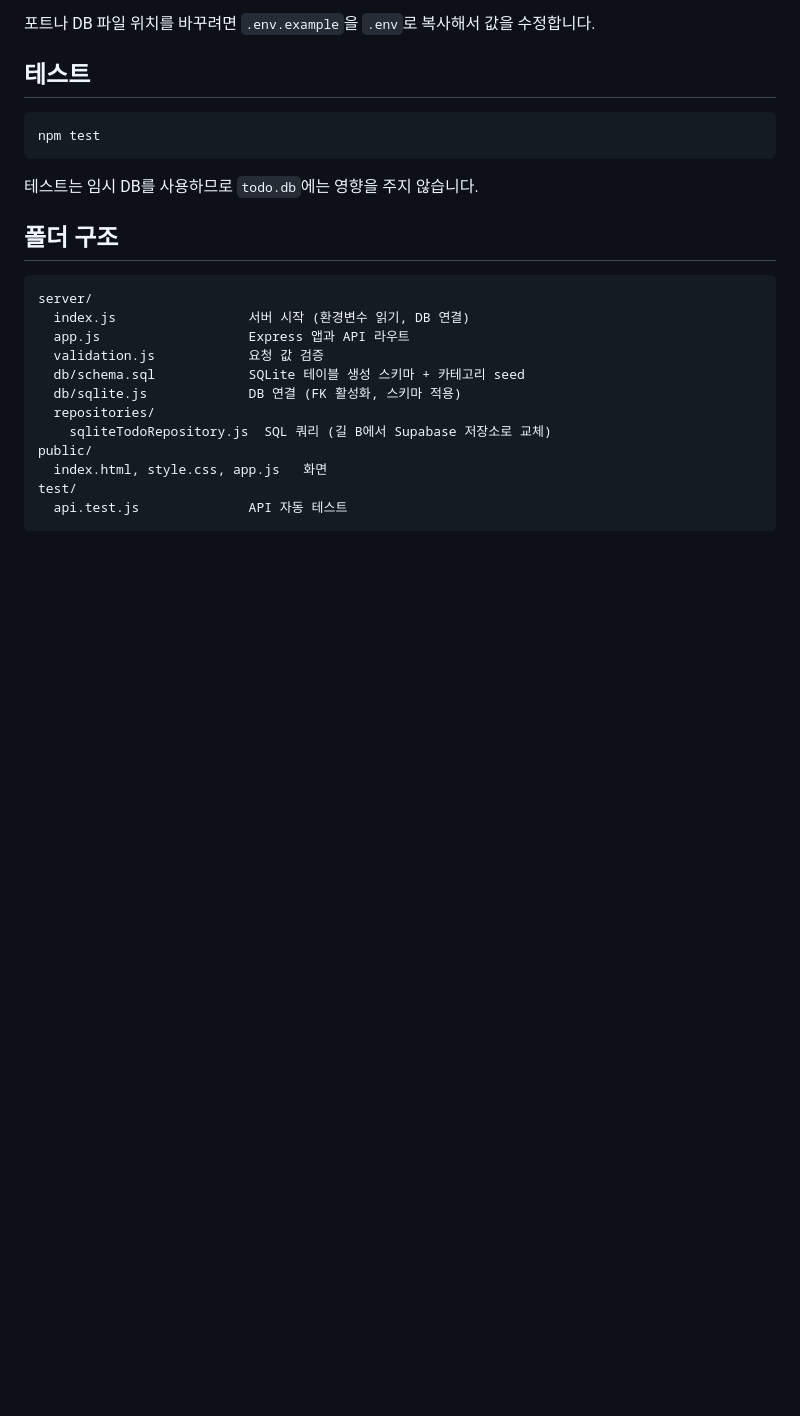
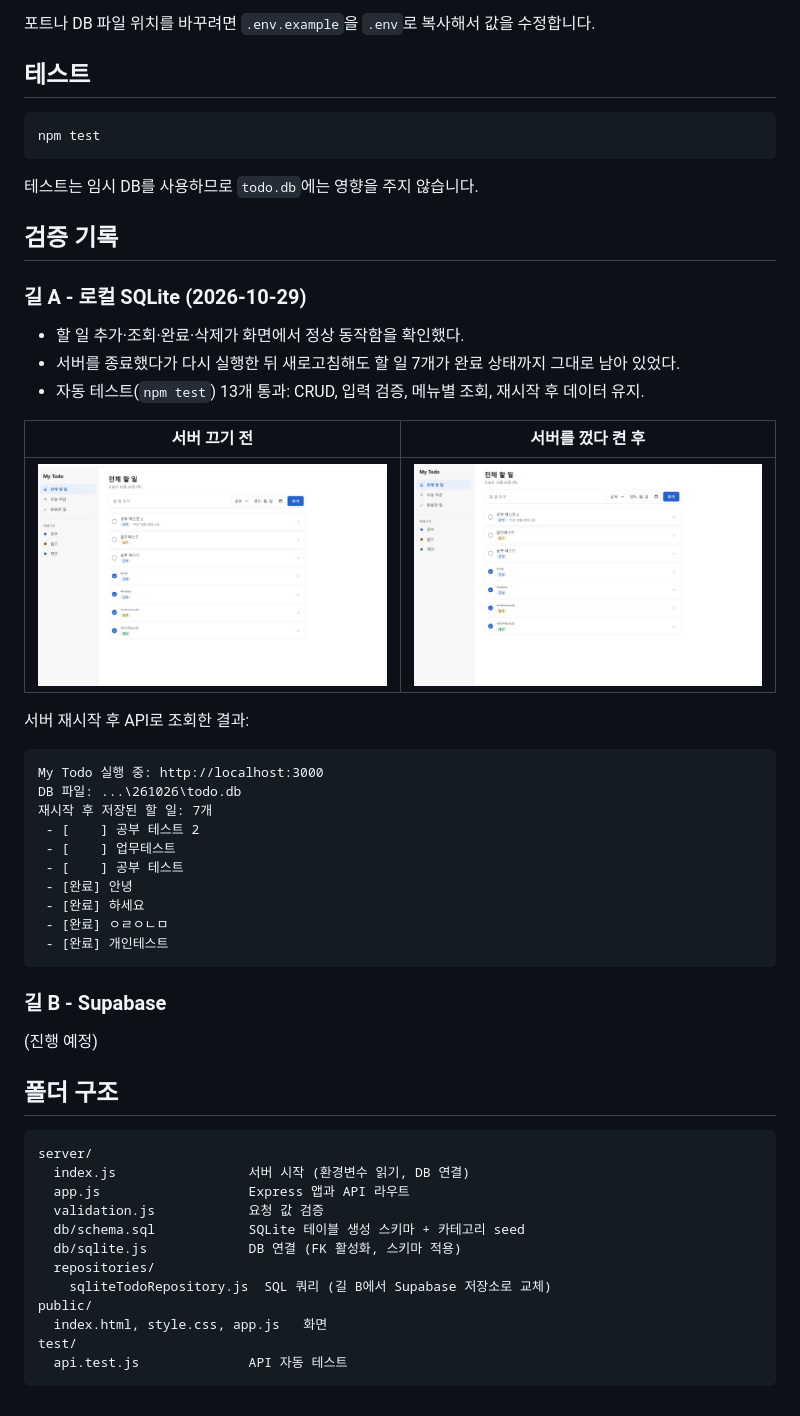
Before and after one commit to SunCreation/my-todo-2, a Markdown page: README.md, the part around the change. GitHub-like rendering; pictures changed too: docs/screenshots/local-after-restart.jpg (added), docs/screenshots/local-before-restart.jpg (added); blank space fills up the shorter version.

Commit message:
길 A 검증 기록: 서버 재시작 전후 화면과 결과
Co-Authored-By: Claude Opus 5.5 <noreply@anthropic.com>

````diff
--- a/README.md
+++ b/README.md
@@ -25,6 +25,37 @@ npm test
 
 테스트는 임시 DB를 사용하므로 `todo.db`에는 영향을 주지 않습니다.
 
+## 검증 기록
+
+### 길 A - 로컬 SQLite (2026-10-29)
+
+- 할 일 추가·조회·완료·삭제가 화면에서 정상 동작함을 확인했다.
+- 서버를 종료했다가 다시 실행한 뒤 새로고침해도 할 일 7개가 완료 상태까지 그대로 남아 있었다.
+- 자동 테스트(`npm test`) 13개 통과: CRUD, 입력 검증, 메뉴별 조회, 재시작 후 데이터 유지.
+
+| 서버 끄기 전 | 서버를 껐다 켠 후 |
+| --- | --- |
+| ![서버 끄기 전](docs/screenshots/local-before-restart.jpg) | ![서버 재시작 후](docs/screenshots/local-after-restart.jpg) |
+
+서버 재시작 후 API로 조회한 결과:
+
+```text
+My Todo 실행 중: http://localhost:3000
+DB 파일: ...\261026\todo.db
+재시작 후 저장된 할 일: 7개
+ - [    ] 공부 테스트 2
+ - [    ] 업무테스트
+ - [    ] 공부 테스트
+ - [완료] 안녕
+ - [완료] 하세요
+ - [완료] ㅇㄹㅇㄴㅁ
+ - [완료] 개인테스트
+```
+
+### 길 B - Supabase
+
+(진행 예정)
+
 ## 폴더 구조
 
 ```text
````
